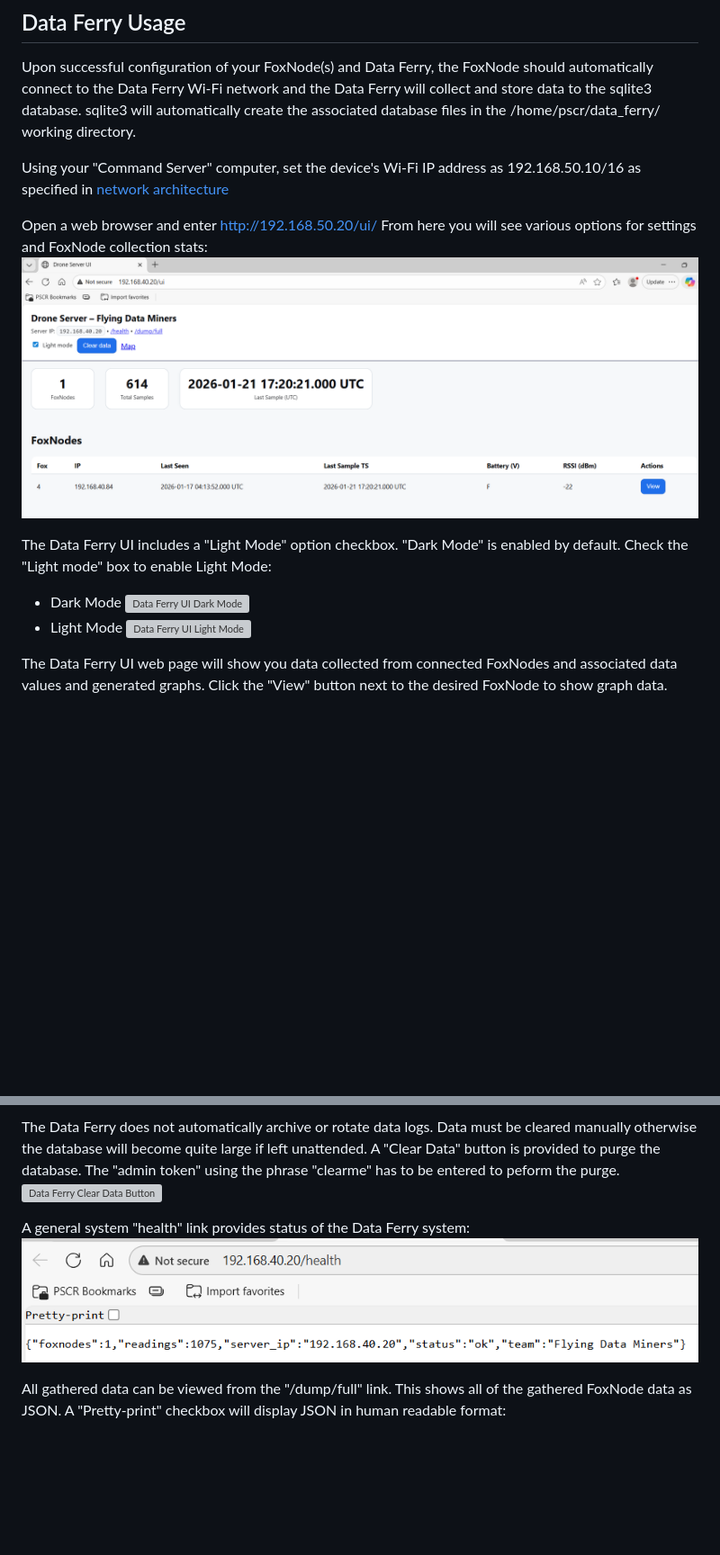
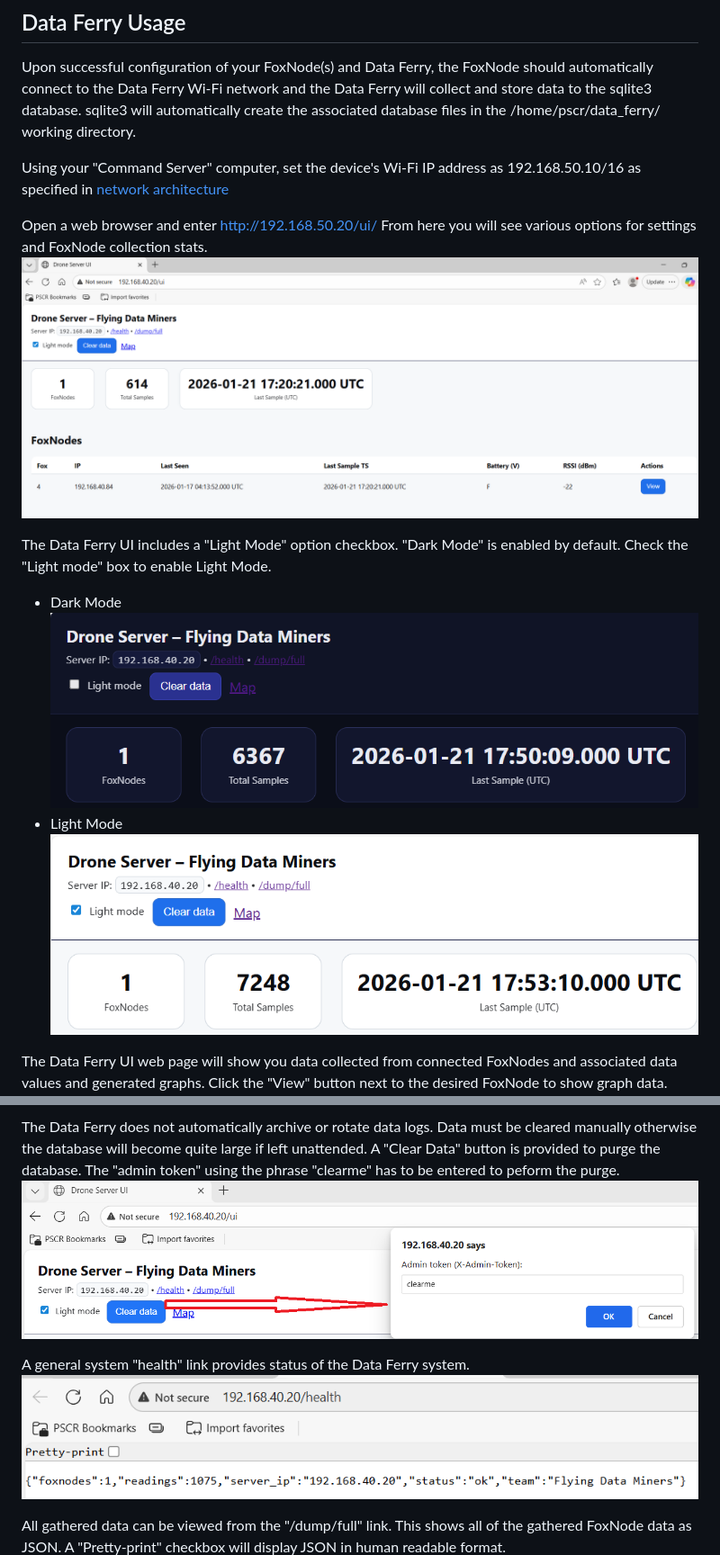
Before and after one commit to usnistgov/UAS-6.0-First-Responder-UAS-Wireless-Data-Gatherer-Challenge, a Markdown page: data_ferry/README.md, 2 parts joined by grey strips. Shown at 90% size. Rendered like a GitHub page; blank space fills up the shorter version; grey boxes are pictures that could not be loaded.

```diff
--- a/data_ferry/README.md
+++ b/data_ferry/README.md
@@ -192,25 +192,25 @@ Upon successful configuration of your FoxNode(s) and Data Ferry, the FoxNode sho
 Using your "Command Server" computer, set the device's Wi-Fi IP address as 192.168.50.10/16 as specified in [network architecture](/pics/Network_Schema_Example.png)
 
 Open a web browser and enter http://192.168.50.20/ui/
-From here you will see various options for settings and FoxNode collection stats:
+From here you will see various options for settings and FoxNode collection stats.
 ![Data Ferry UI Home Page](/pics/UI_Homepage.png)
 
-The Data Ferry UI includes a "Light Mode" option checkbox. "Dark Mode" is enabled by default. Check the "Light mode" box to enable Light Mode:
+The Data Ferry UI includes a "Light Mode" option checkbox. "Dark Mode" is enabled by default. Check the "Light mode" box to enable Light Mode.
 - Dark Mode
-![Data Ferry UI Dark Mode](/pics/Dark_Mode.png)
+![Data Ferry UI Dark Mode](/pics/UI_Dark_Mode.png)
 - Light Mode
-![Data Ferry UI Light Mode](/pics/Light_Mode.png)
+![Data Ferry UI Light Mode](/pics/UI_Light_Mode.png)
 
 The Data Ferry UI web page will show you data collected from connected FoxNodes and associated data values and generated graphs. Click the "View" button next to the desired FoxNode to show graph data.
 ![FoxNode Graph Data in Data Ferry UI](/pics/UI_Graphs.png)
 
 The Data Ferry does not automatically archive or rotate data logs. Data must be cleared manually otherwise the database will become quite large if left unattended.
 A "Clear Data" button is provided to purge the database. The "admin token" using the phrase "clearme" has to be entered to peform the purge.
-![Data Ferry Clear Data Button](/pics/Clearme.png)
+![Data Ferry Clear Data Button](/pics/UI_Clearme.png)
 
-A general system "health" link provides status of the Data Ferry system:
+A general system "health" link provides status of the Data Ferry system.
 ![Data Ferry Health](/pics/UI_Health.png)
 
-All gathered data can be viewed from the "/dump/full" link. This shows all of the gathered FoxNode data as JSON. A "Pretty-print" checkbox will display JSON in human readable format:
+All gathered data can be viewed from the "/dump/full" link. This shows all of the gathered FoxNode data as JSON. A "Pretty-print" checkbox will display JSON in human readable format.
 ![FoxNode JSON Data](/pics/UI_Dump.png)
 
```
Also changed, not shown: other parts of data_ferry/README.md (+1 -1 lines), foxnode/README.md (+10 -11 lines), stage2_foxnode/README.md (+5 -7 lines).
